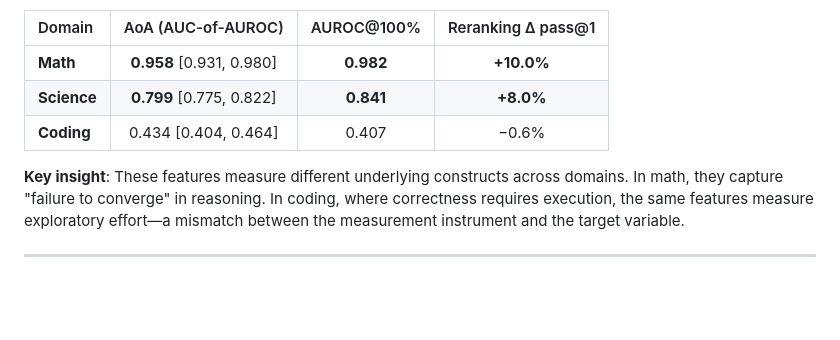
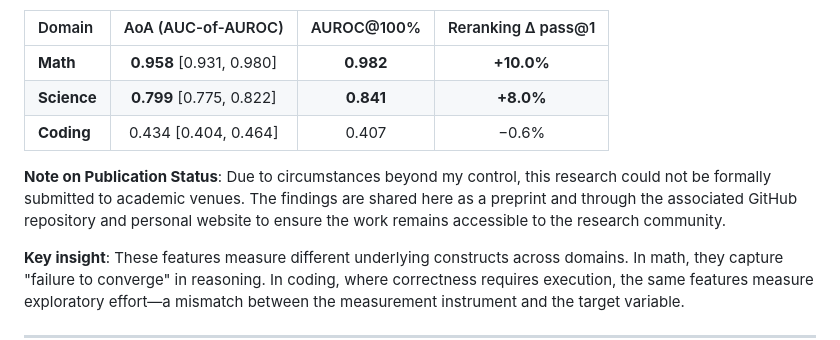
Before and after one commit to Chi-Shan0707/Cot-Knot, a Markdown page: README.md, the part around the change. Rendered like a GitHub page; blank space fills up the shorter version.

Commit message:
Update README: add note on publication status due to circumstances

```diff
--- a/README.md
+++ b/README.md
@@ -35,6 +35,8 @@ Can cheap summaries of chain-of-thought (CoT) traces predict whether a solution
 | **Math** | **0.958** [0.931, 0.980] | **0.982** | **+10.0%** |
 | **Science** | **0.799** [0.775, 0.822] | **0.841** | **+8.0%** |
 | **Coding** | 0.434 [0.404, 0.464] | 0.407 | −0.6% |
+
+**Note on Publication Status**: Due to circumstances beyond my control, this research could not be formally submitted to academic venues. The findings are shared here as a preprint and through the associated GitHub repository and personal website to ensure the work remains accessible to the research community.
 
 **Key insight**: These features measure different underlying constructs across domains. In math, they capture "failure to converge" in reasoning. In coding, where correctness requires execution, the same features measure exploratory effort—a mismatch between the measurement instrument and the target variable.
 
```
